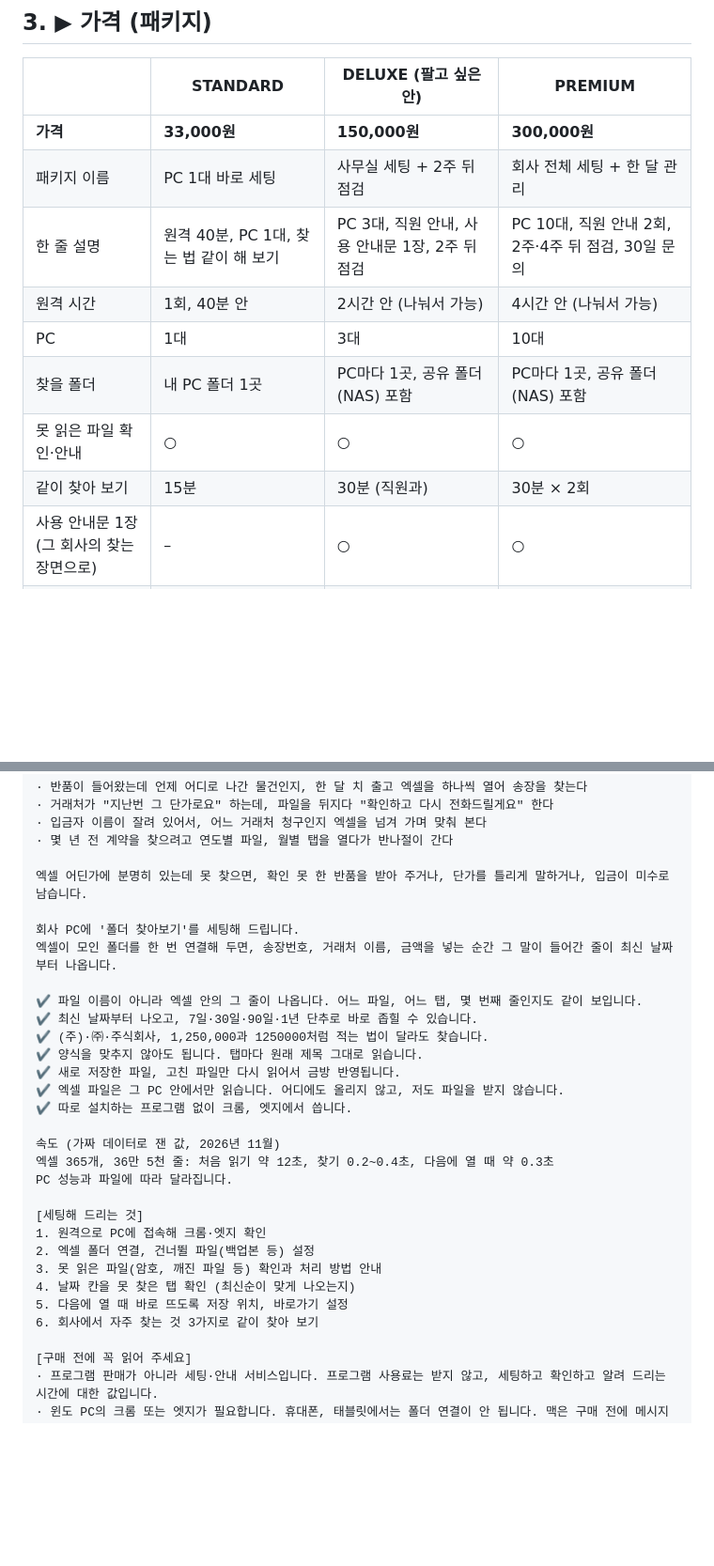
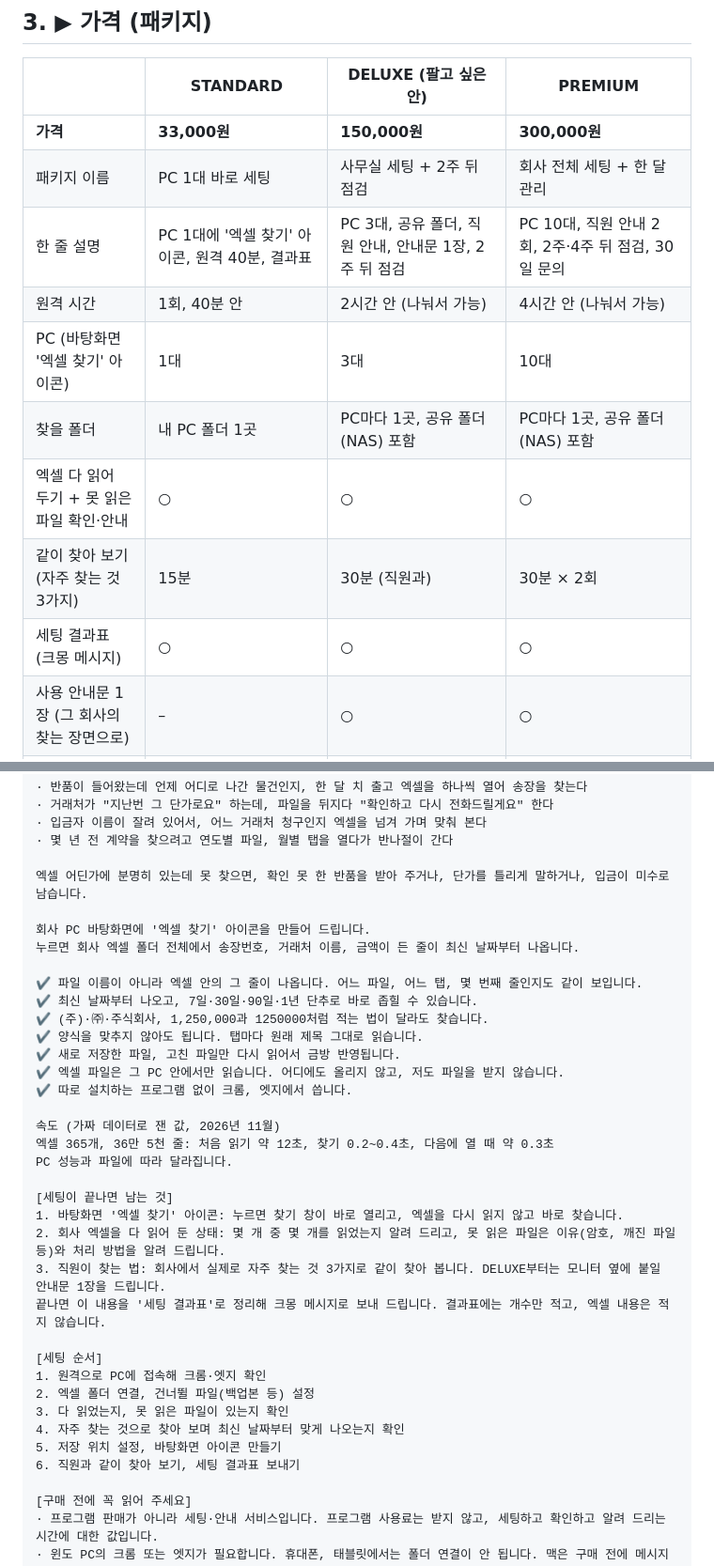
Before and after one commit to kery27/excel-merge-viewer, a Markdown page: marketing/kmong/세팅상품_초안.md, 2 parts joined by grey strips. Shown at 94% size. Rendered like a GitHub page; blank space fills up the shorter version.

```diff
--- a/marketing/kmong/세팅상품_초안.md
+++ b/marketing/kmong/세팅상품_초안.md
@@ -46,12 +47,13 @@ _크몽 안내로는 이 분야가 보통 3만~25만 원이에요. 제목을 넣
 |---|---|---|---|
 | **가격** | **33,000원** | **150,000원** | **300,000원** |
 | 패키지 이름 | PC 1대 바로 세팅 | 사무실 세팅 + 2주 뒤 점검 | 회사 전체 세팅 + 한 달 관리 |
-| 한 줄 설명 | 원격 40분, PC 1대, 찾는 법 같이 해 보기 | PC 3대, 직원 안내, 사용 안내문 1장, 2주 뒤 점검 | PC 10대, 직원 안내 2회, 2주·4주 뒤 점검, 30일 문의 |
+| 한 줄 설명 | PC 1대에 '엑셀 찾기' 아이콘, 원격 40분, 결과표 | PC 3대, 공유 폴더, 직원 안내, 안내문 1장, 2주 뒤 점검 | PC 10대, 직원 안내 2회, 2주·4주 뒤 점검, 30일 문의 |
 | 원격 시간 | 1회, 40분 안 | 2시간 안 (나눠서 가능) | 4시간 안 (나눠서 가능) |
-| PC | 1대 | 3대 | 10대 |
+| PC (바탕화면 '엑셀 찾기' 아이콘) | 1대 | 3대 | 10대 |
 | 찾을 폴더 | 내 PC 폴더 1곳 | PC마다 1곳, 공유 폴더(NAS) 포함 | PC마다 1곳, 공유 폴더(NAS) 포함 |
-| 못 읽은 파일 확인·안내 | ○ | ○ | ○ |
-| 같이 찾아 보기 | 15분 | 30분 (직원과) | 30분 × 2회 |
+| 엑셀 다 읽어 두기 + 못 읽은 파일 확인·안내 | ○ | ○ | ○ |
+| 같이 찾아 보기 (자주 찾는 것 3가지) | 15분 | 30분 (직원과) | 30분 × 2회 |
+| 세팅 결과표 (크몽 메시지) | ○ | ○ | ○ |
 | 사용 안내문 1장 (그 회사의 찾는 장면으로) | – | ○ | ○ |
 | 원격 점검 | – | 2주 뒤 1회 (30분) | 2주·4주 뒤 2회 (30분씩) |
 | 메시지 문의 | 납품 뒤 7일 | 납품 뒤 14일 | 납품 뒤 30일 (영업일 하루 안에 답) |
@@ -81,8 +83,8 @@ _수수료(서비스 이용료 16.4% + 결제망 3.3% + 각각 부가세, 약 22
 
 엑셀 어딘가에 분명히 있는데 못 찾으면, 확인 못 한 반품을 받아 주거나, 단가를 틀리게 말하거나, 입금이 미수로 남습니다.
 
-회사 PC에 '폴더 찾아보기'를 세팅해 드립니다.
-엑셀이 모인 폴더를 한 번 연결해 두면, 송장번호, 거래처 이름, 금액을 넣는 순간 그 말이 들어간 줄이 최신 날짜부터 나옵니다.
+회사 PC 바탕화면에 '엑셀 찾기' 아이콘을 만들어 드립니다.
+누르면 회사 엑셀 폴더 전체에서 송장번호, 거래처 이름, 금액이 든 줄이 최신 날짜부터 나옵니다.
 
 ✔ 파일 이름이 아니라 엑셀 안의 그 줄이 나옵니다. 어느 파일, 어느 탭, 몇 번째 줄인지도 같이 보입니다.
 ✔ 최신 날짜부터 나오고, 7일·30일·90일·1년 단추로 바로 좁힐 수 있습니다.
@@ -96,13 +98,19 @@ _수수료(서비스 이용료 16.4% + 결제망 3.3% + 각각 부가세, 약 22
 엑셀 365개, 36만 5천 줄: 처음 읽기 약 12초, 찾기 0.2~0.4초, 다음에 열 때 약 0.3초
 PC 성능과 파일에 따라 달라집니다.
 
-[세팅해 드리는 것]
+[세팅이 끝나면 남는 것]
+1. 바탕화면 '엑셀 찾기' 아이콘: 누르면 찾기 창이 바로 열리고, 엑셀을 다시 읽지 않고 바로 찾습니다.
+2. 회사 엑셀을 다 읽어 둔 상태: 몇 개 중 몇 개를 읽었는지 알려 드리고, 못 읽은 파일은 이유(암호, 깨진 파일 등)와 처리 방법을 알려 드립니다.
+3. 직원이 찾는 법: 회사에서 실제로 자주 찾는 것 3가지로 같이 찾아 봅니다. DELUXE부터는 모니터 옆에 붙일 안내문 1장을 드립니다.
+끝나면 이 내용을 '세팅 결과표'로 정리해 크몽 메시지로 보내 드립니다. 결과표에는 개수만 적고, 엑셀 내용은 적지 않습니다.
+
+[세팅 순서]
 1. 원격으로 PC에 접속해 크롬·엣지 확인
 2. 엑셀 폴더 연결, 건너뛸 파일(백업본 등) 설정
-3. 못 읽은 파일(암호, 깨진 파일 등) 확인과 처리 방법 안내
-4. 날짜 칸을 못 찾은 탭 확인 (최신순이 맞게 나오는지)
-5. 다음에 열 때 바로 뜨도록 저장 위치, 바로가기 설정
-6. 회사에서 자주 찾는 것 3가지로 같이 찾아 보기
+3. 다 읽었는지, 못 읽은 파일이 있는지 확인
+4. 자주 찾는 것으로 찾아 보며 최신 날짜부터 맞게 나오는지 확인
+5. 저장 위치 설정, 바탕화면 아이콘 만들기
+6. 직원과 같이 찾아 보기, 세팅 결과표 보내기
 
 [구매 전에 꼭 읽어 주세요]
 · 프로그램 판매가 아니라 세팅·안내 서비스입니다. 프로그램 사용료는 받지 않고, 세팅하고 확인하고 알려 드리는 시간에 대한 값입니다.
```
Also changed, not shown: other parts of marketing/kmong/세팅상품_초안.md (+36 -7 lines).
